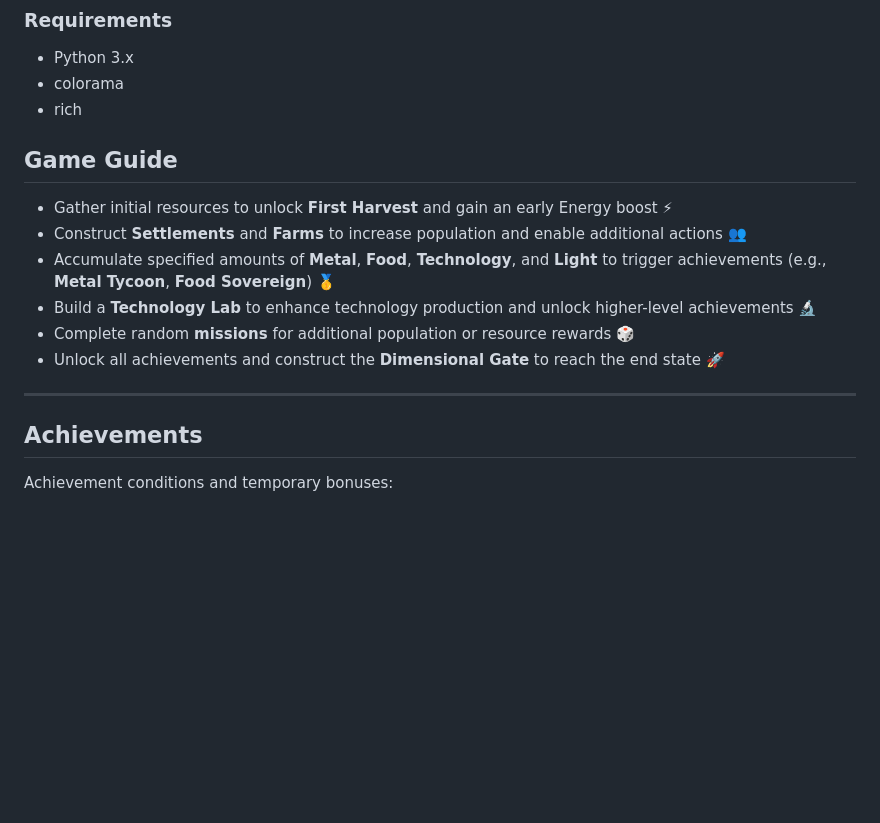
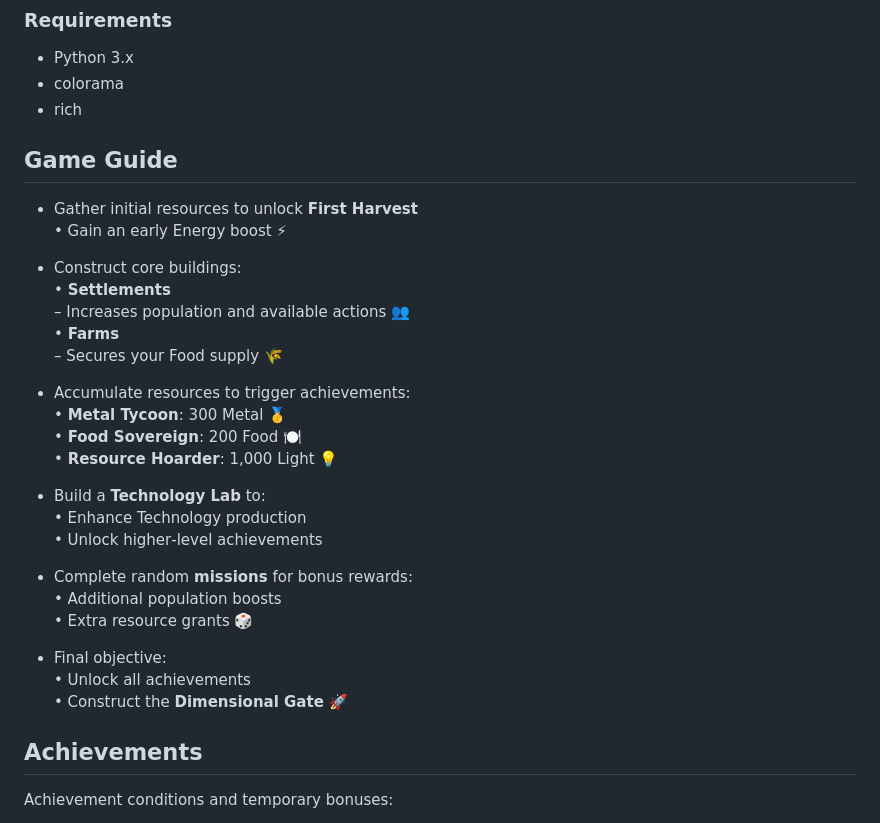
Before and after one commit to mcjdh/dimensional-architect, a Markdown page: README.md, the part around the change. Rendered like a GitHub page; blank space fills up the shorter version.

Commit message:
001 base

```diff
--- a/README.md
+++ b/README.md
@@ -30,17 +30,33 @@ The main loop advances one turn at a time. Each turn includes:
 - Python 3.x
 - colorama
 - rich
-
 ## Game Guide
 
-- Gather initial resources to unlock **First Harvest** and gain an early Energy boost ⚡
-- Construct **Settlements** and **Farms** to increase population and enable additional actions 👥
-- Accumulate specified amounts of **Metal**, **Food**, **Technology**, and **Light** to trigger achievements (e.g., **Metal Tycoon**, **Food Sovereign**) 🥇
-- Build a **Technology Lab** to enhance technology production and unlock higher-level achievements 🔬
-- Complete random **missions** for additional population or resource rewards 🎲
-- Unlock all achievements and construct the **Dimensional Gate** to reach the end state 🚀
+- Gather initial resources to unlock **First Harvest**
+    • Gain an early Energy boost ⚡
 
----
+- Construct core buildings:
+    • **Settlements**
+        – Increases population and available actions 👥
+    • **Farms**
+        – Secures your Food supply 🌾
+
+- Accumulate resources to trigger achievements:
+    • **Metal Tycoon**: 300 Metal 🥇
+    • **Food Sovereign**: 200 Food 🍽️
+    • **Resource Hoarder**: 1,000 Light 💡
+
+- Build a **Technology Lab** to:
+    • Enhance Technology production
+    • Unlock higher‑level achievements
+
+- Complete random **missions** for bonus rewards:
+    • Additional population boosts
+    • Extra resource grants 🎲
+
+- Final objective:
+    • Unlock all achievements
+    • Construct the **Dimensional Gate** 🚀
 
 ## Achievements
 
```
